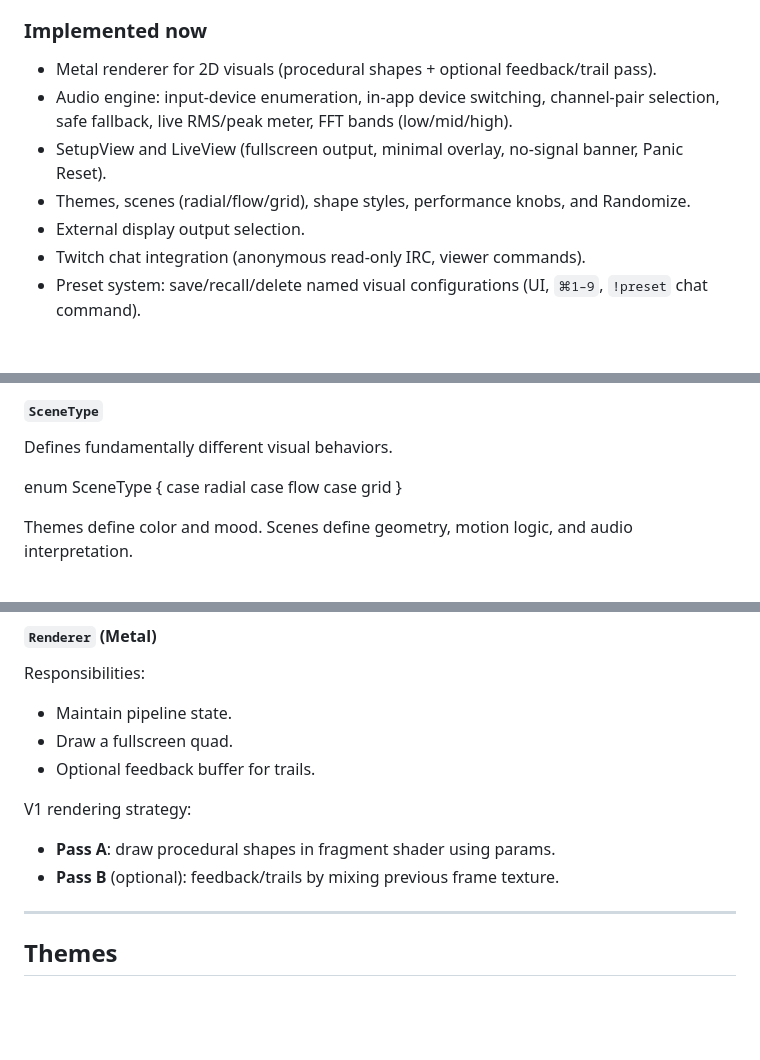
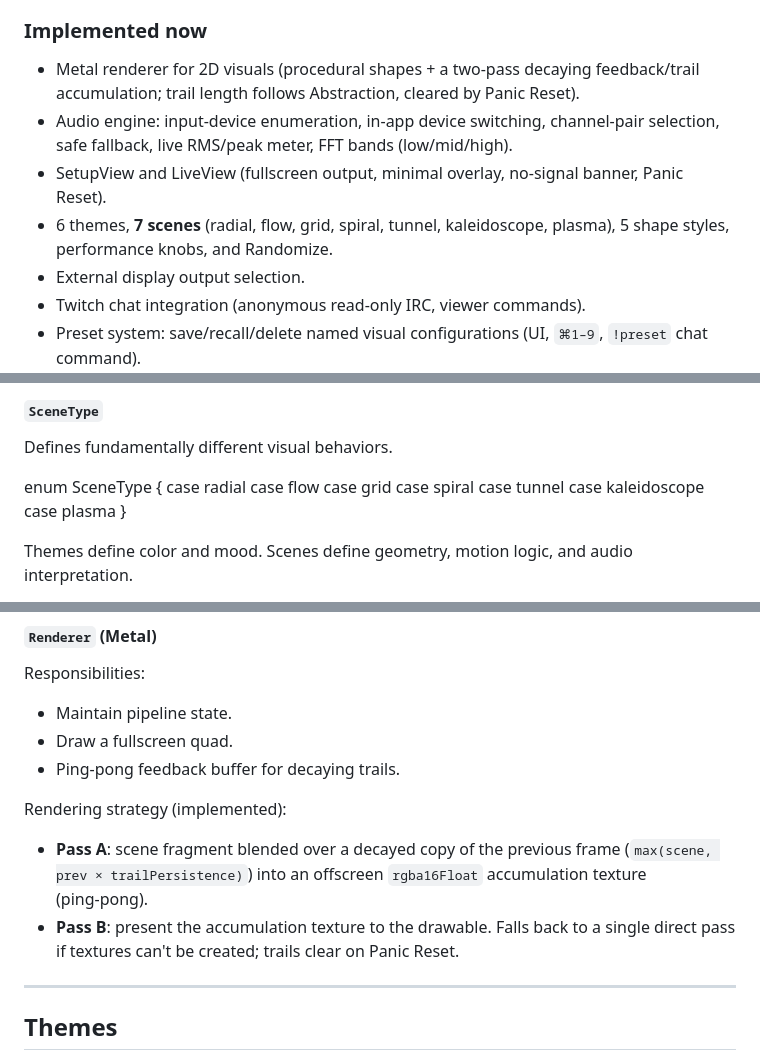
Before and after one commit to JarlLyng/echolume, a Markdown page: README.md, 3 parts joined by grey strips. GitHub-like rendering; blank space fills up the shorter version.

Commit message:
docs: update README for feedback trails and the 7 scenes
The recent visual work shipped but the README still described the
renderer as a single pass with an "optional" trail/feedback pass and
listed only radial/flow/grid.

- Implemented now: two-pass decaying feedback/trail accumulation; 7
  scenes (radial, flow, grid, spiral, tunnel, kaleidoscope, plasma).
- Architecture: SceneType enum lists all 7; Renderer section describes
  the implemented ping-pong feedback (Pass A scene+decay → accum,
  Pass B present), not an optional buffer.

Co-Authored-By: Claude Opus 4.8 <noreply@anthropic.com>

```diff
--- a/README.md
+++ b/README.md
@@ -19,10 +19,10 @@ A macOS app for **live, audio‑reactive 2D visuals** rendered with **Metal**. E
 This README mixes shipped features with target architecture. The split below is the quick reference; the **Architecture** and **Milestones** sections further down describe the intended design (which Cursor follows when extending the app).
 
 ### Implemented now
-- Metal renderer for 2D visuals (procedural shapes + optional feedback/trail pass).
+- Metal renderer for 2D visuals (procedural shapes + a two‑pass decaying feedback/trail accumulation; trail length follows Abstraction, cleared by Panic Reset).
 - Audio engine: input‑device enumeration, in‑app device switching, channel‑pair selection, safe fallback, live RMS/peak meter, FFT bands (low/mid/high).
 - SetupView and LiveView (fullscreen output, minimal overlay, no‑signal banner, Panic Reset).
-- Themes, scenes (radial/flow/grid), shape styles, performance knobs, and Randomize.
+- 6 themes, **7 scenes** (radial, flow, grid, spiral, tunnel, kaleidoscope, plasma), 5 shape styles, performance knobs, and Randomize.
 - External display output selection.
 - Twitch chat integration (anonymous read‑only IRC, viewer commands).
 - Preset system: save/recall/delete named visual configurations (UI, `⌘1–9`, `!preset` chat command).
@@ -192,6 +192,10 @@ enum SceneType {
     case radial
     case flow
     case grid
+    case spiral
+    case tunnel
+    case kaleidoscope
+    case plasma
 }
 
 Themes define color and mood.
@@ -214,11 +218,11 @@ Turns analyzer outputs into stable, musical motion:
 Responsibilities:
 - Maintain pipeline state.
 - Draw a fullscreen quad.
-- Optional feedback buffer for trails.
+- Ping‑pong feedback buffer for decaying trails.
 
-V1 rendering strategy:
-- **Pass A**: draw procedural shapes in fragment shader using params.
-- **Pass B** (optional): feedback/trails by mixing previous frame texture.
+Rendering strategy (implemented):
+- **Pass A**: scene fragment blended over a decayed copy of the previous frame (`max(scene, prev × trailPersistence)`) into an offscreen `rgba16Float` accumulation texture (ping‑pong).
+- **Pass B**: present the accumulation texture to the drawable. Falls back to a single direct pass if textures can't be created; trails clear on Panic Reset.
 
 ---
 
```
Also changed, not shown: other parts of README.md (+1 -1 lines).
